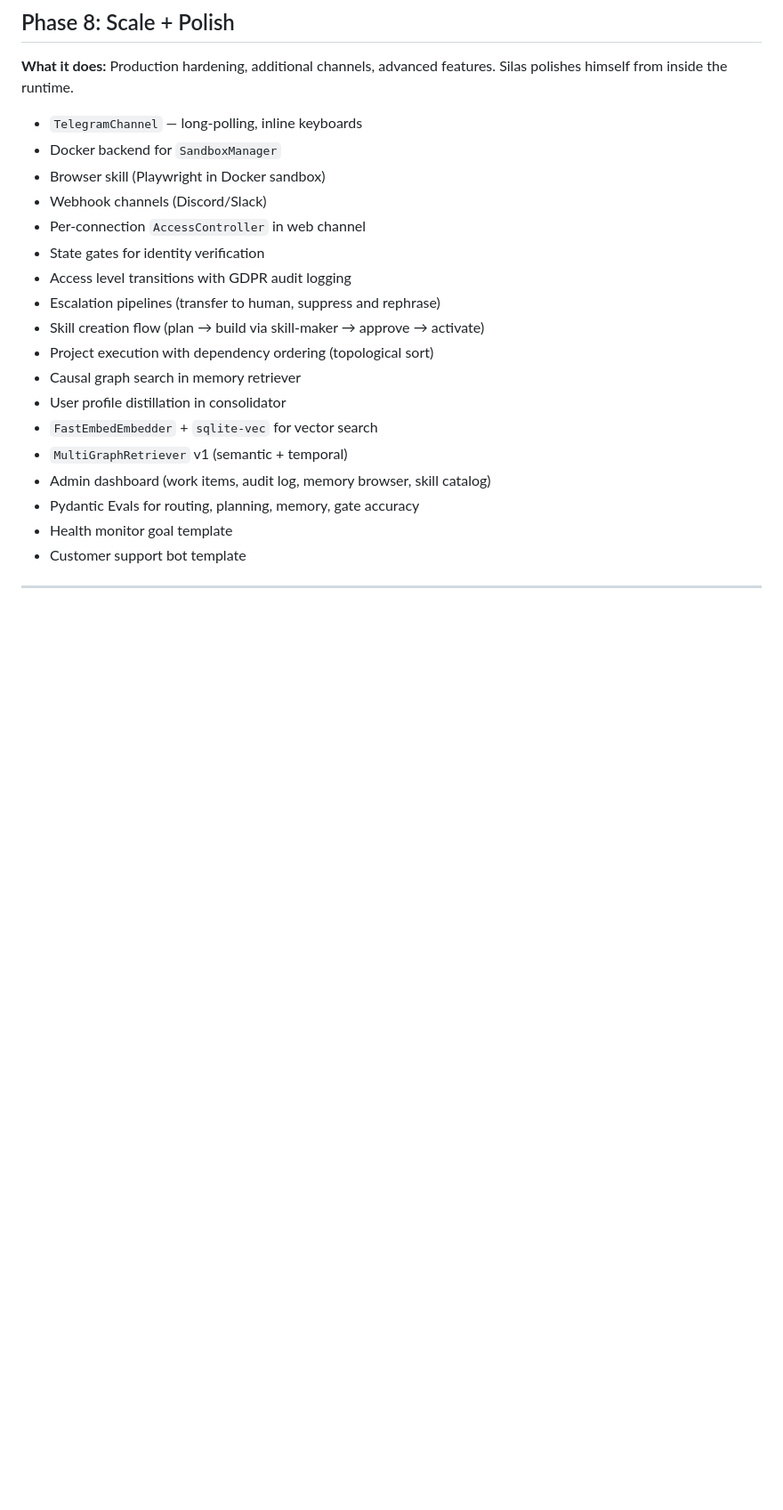
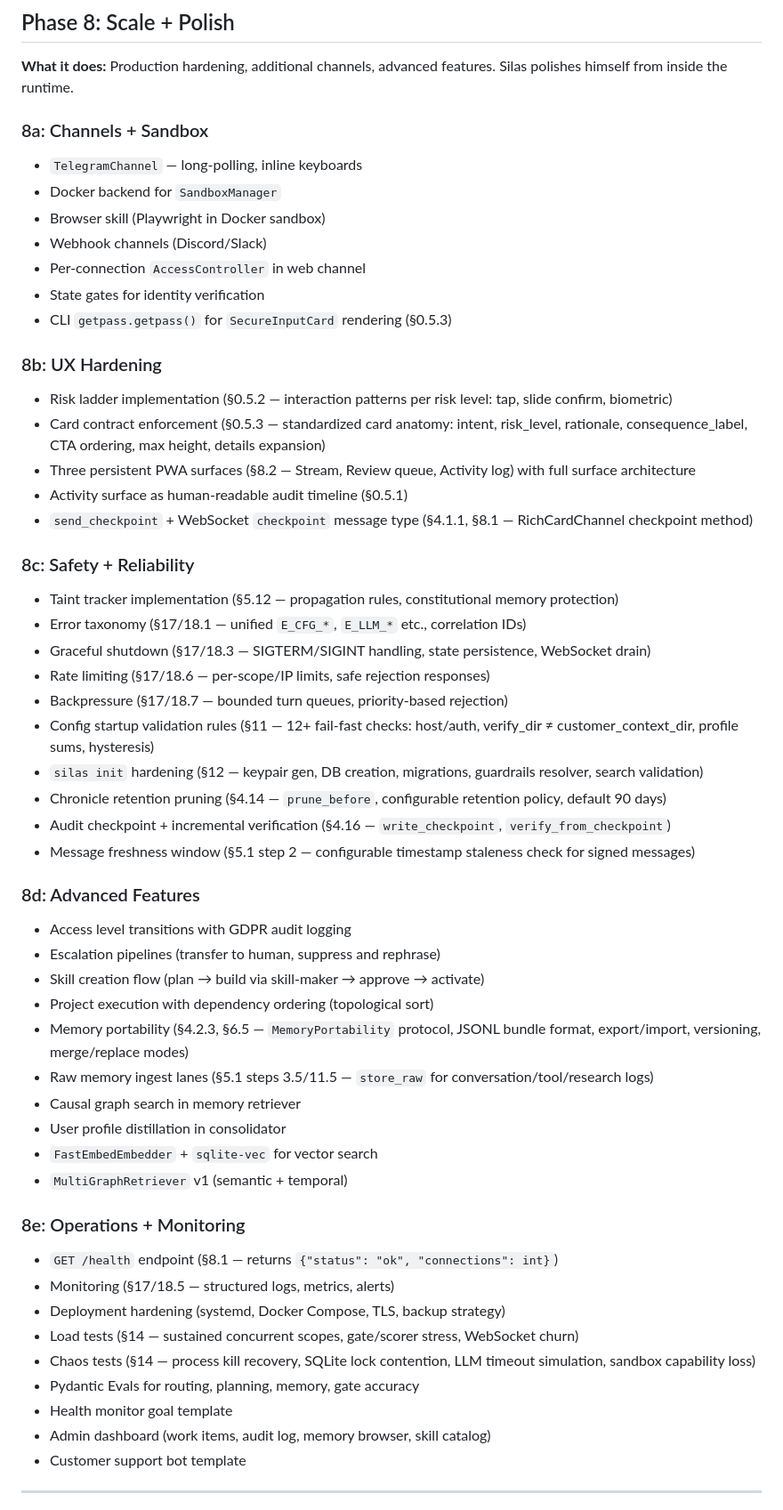
Before and after one commit to DavSimFel/silas, a Markdown page: PLAN.md, the part around one of its changes. Shown at 89% size. Rendered like a GitHub page; blank space fills up the shorter version.

```diff
--- a/PLAN.md
+++ b/PLAN.md
@@ -243,23 +268,55 @@
 
 **What it does:** Production hardening, additional channels, advanced features. Silas polishes himself from inside the runtime.
 
+### 8a: Channels + Sandbox
 - `TelegramChannel` — long-polling, inline keyboards
 - Docker backend for `SandboxManager`
 - Browser skill (Playwright in Docker sandbox)
 - Webhook channels (Discord/Slack)
 - Per-connection `AccessController` in web channel
 - State gates for identity verification
+- CLI `getpass.getpass()` for `SecureInputCard` rendering (§0.5.3)
+
+### 8b: UX Hardening
+- Risk ladder implementation (§0.5.2 — interaction patterns per risk level: tap, slide confirm, biometric)
+- Card contract enforcement (§0.5.3 — standardized card anatomy: intent, risk_level, rationale, consequence_label, CTA ordering, max height, details expansion)
+- Three persistent PWA surfaces (§8.2 — Stream, Review queue, Activity log) with full surface architecture
+- Activity surface as human-readable audit timeline (§0.5.1)
+- `send_checkpoint` + WebSocket `checkpoint` message type (§4.1.1, §8.1 — RichCardChannel checkpoint method)
+
+### 8c: Safety + Reliability
+- Taint tracker implementation (§5.12 — propagation rules, constitutional memory protection)
+- Error taxonomy (§17/18.1 — unified `E_CFG_*`, `E_LLM_*` etc., correlation IDs)
+- Graceful shutdown (§17/18.3 — SIGTERM/SIGINT handling, state persistence, WebSocket drain)
+- Rate limiting (§17/18.6 — per-scope/IP limits, safe rejection responses)
+- Backpressure (§17/18.7 — bounded turn queues, priority-based rejection)
+- Config startup validation rules (§11 — 12+ fail-fast checks: host/auth, verify_dir ≠ customer_context_dir, profile sums, hysteresis)
+- `silas init` hardening (§12 — keypair gen, DB creation, migrations, guardrails resolver, search validation)
+- Chronicle retention pruning (§4.14 — `prune_before`, configurable retention policy, default 90 days)
+- Audit checkpoint + incremental verification (§4.16 — `write_checkpoint`, `verify_from_checkpoint`)
+- Message freshness window (§5.1 step 2 — configurable timestamp staleness check for signed messages)
+
+### 8d: Advanced Features
 - Access level transitions with GDPR audit logging
 - Escalation pipelines (transfer to human, suppress and rephrase)
 - Skill creation flow (plan → build via skill-maker → approve → activate)
 - Project execution with dependency ordering (topological sort)
+- Memory portability (§4.2.3, §6.5 — `MemoryPortability` protocol, JSONL bundle format, export/import, versioning, merge/replace modes)
+- Raw memory ingest lanes (§5.1 steps 3.5/11.5 — `store_raw` for conversation/tool/research logs)
 - Causal graph search in memory retriever
 - User profile distillation in consolidator
 - `FastEmbedEmbedder` + `sqlite-vec` for vector search
 - `MultiGraphRetriever` v1 (semantic + temporal)
-- Admin dashboard (work items, audit log, memory browser, skill catalog)
+
+### 8e: Operations + Monitoring
+- `GET /health` endpoint (§8.1 — returns `{"status": "ok", "connections": int}`)
+- Monitoring (§17/18.5 — structured logs, metrics, alerts)
+- Deployment hardening (systemd, Docker Compose, TLS, backup strategy)
+- Load tests (§14 — sustained concurrent scopes, gate/scorer stress, WebSocket churn)
+- Chaos tests (§14 — process kill recovery, SQLite lock contention, LLM timeout simulation, sandbox capability loss)
 - Pydantic Evals for routing, planning, memory, gate accuracy
 - Health monitor goal template
+- Admin dashboard (work items, audit log, memory browser, skill catalog)
 - Customer support bot template
 
 ---
```
Also changed, not shown: other parts of PLAN.md (+33 -8 lines).
